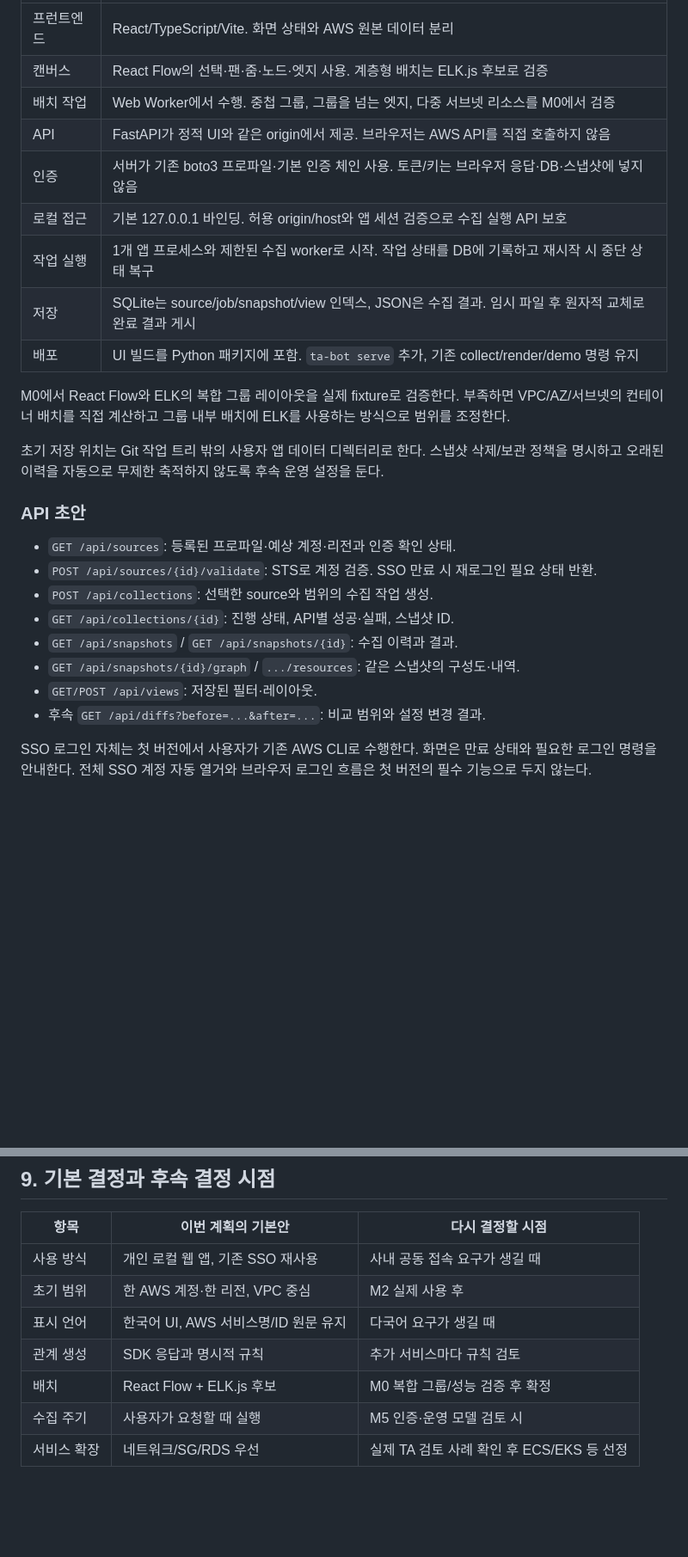
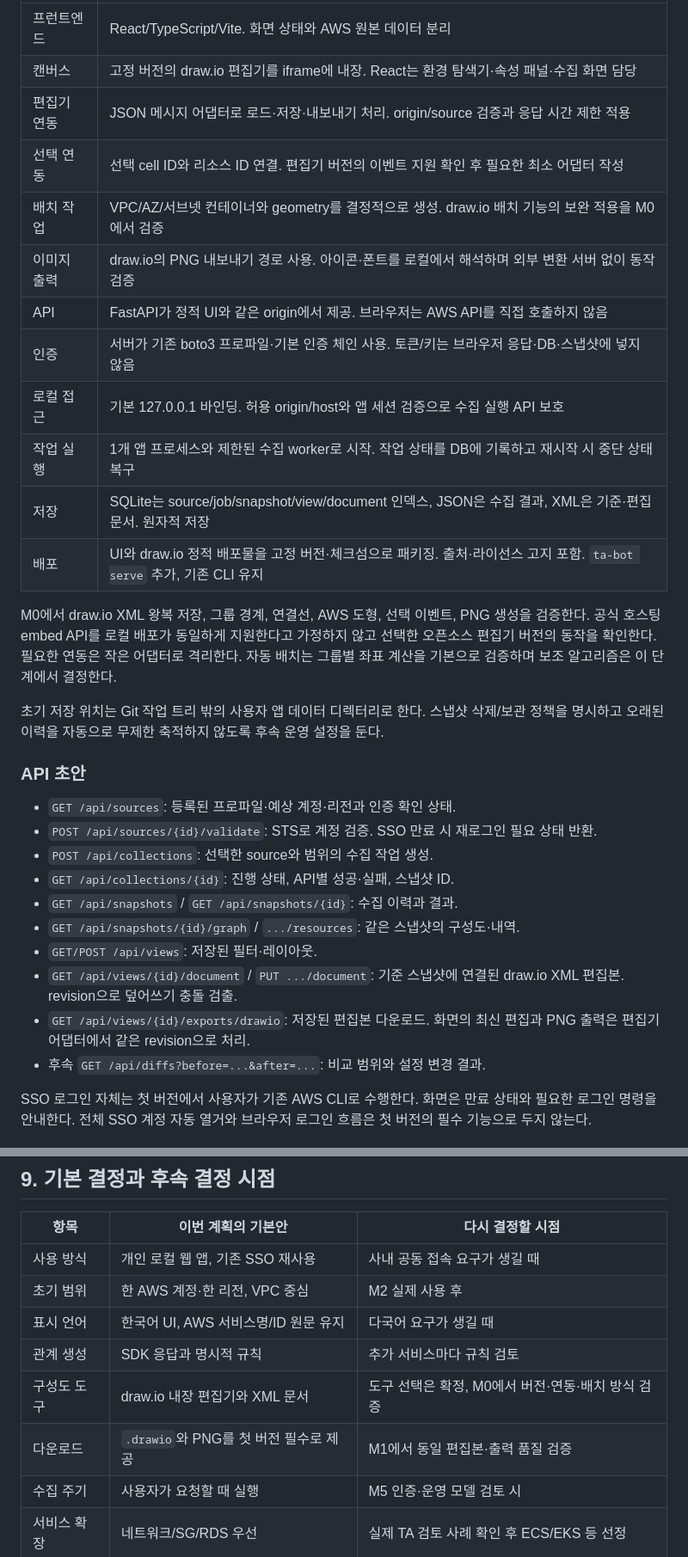
Before and after one commit to men16922/diagram-bot, a Markdown page: docs/PLAN.md, 2 parts joined by grey strips. Shown at 86% size. GitHub-like rendering; blank space fills up the shorter version.

```diff
--- a/docs/PLAN.md
+++ b/docs/PLAN.md
@@ -129,16 +147,19 @@ flowchart LR
 | 구성 요소 | 설계 |
 | --- | --- |
 | 프런트엔드 | React/TypeScript/Vite. 화면 상태와 AWS 원본 데이터 분리 |
-| 캔버스 | React Flow의 선택·팬·줌·노드·엣지 사용. 계층형 배치는 ELK.js 후보로 검증 |
-| 배치 작업 | Web Worker에서 수행. 중첩 그룹, 그룹을 넘는 엣지, 다중 서브넷 리소스를 M0에서 검증 |
+| 캔버스 | 고정 버전의 draw.io 편집기를 iframe에 내장. React는 환경 탐색기·속성 패널·수집 화면 담당 |
+| 편집기 연동 | JSON 메시지 어댑터로 로드·저장·내보내기 처리. origin/source 검증과 응답 시간 제한 적용 |
+| 선택 연동 | 선택 cell ID와 리소스 ID 연결. 편집기 버전의 이벤트 지원 확인 후 필요한 최소 어댑터 작성 |
+| 배치 작업 | VPC/AZ/서브넷 컨테이너와 geometry를 결정적으로 생성. draw.io 배치 기능의 보완 적용을 M0에서 검증 |
+| 이미지 출력 | draw.io의 PNG 내보내기 경로 사용. 아이콘·폰트를 로컬에서 해석하며 외부 변환 서버 없이 동작 검증 |
 | API | FastAPI가 정적 UI와 같은 origin에서 제공. 브라우저는 AWS API를 직접 호출하지 않음 |
 | 인증 | 서버가 기존 boto3 프로파일·기본 인증 체인 사용. 토큰/키는 브라우저 응답·DB·스냅샷에 넣지 않음 |
 | 로컬 접근 | 기본 127.0.0.1 바인딩. 허용 origin/host와 앱 세션 검증으로 수집 실행 API 보호 |
 | 작업 실행 | 1개 앱 프로세스와 제한된 수집 worker로 시작. 작업 상태를 DB에 기록하고 재시작 시 중단 상태 복구 |
-| 저장 | SQLite는 source/job/snapshot/view 인덱스, JSON은 수집 결과. 임시 파일 후 원자적 교체로 완료 결과 게시 |
-| 배포 | UI 빌드를 Python 패키지에 포함. `ta-bot serve` 추가, 기존 collect/render/demo 명령 유지 |
+| 저장 | SQLite는 source/job/snapshot/view/document 인덱스, JSON은 수집 결과, XML은 기준·편집 문서. 원자적 저장 |
+| 배포 | UI와 draw.io 정적 배포물을 고정 버전·체크섬으로 패키징. 출처·라이선스 고지 포함. `ta-bot serve` 추가, 기존 CLI 유지 |
 
-M0에서 React Flow와 ELK의 복합 그룹 레이아웃을 실제 fixture로 검증한다. 부족하면 VPC/AZ/서브넷의 컨테이너 배치를 직접 계산하고 그룹 내부 배치에 ELK를 사용하는 방식으로 범위를 조정한다.
+M0에서 draw.io XML 왕복 저장, 그룹 경계, 연결선, AWS 도형, 선택 이벤트, PNG 생성을 검증한다. 공식 호스팅 embed API를 로컬 배포가 동일하게 지원한다고 가정하지 않고 선택한 오픈소스 편집기 버전의 동작을 확인한다. 필요한 연동은 작은 어댑터로 격리한다. 자동 배치는 그룹별 좌표 계산을 기본으로 검증하며 보조 알고리즘은 이 단계에서 결정한다.
 
 초기 저장 위치는 Git 작업 트리 밖의 사용자 앱 데이터 디렉터리로 한다. 스냅샷 삭제/보관 정책을 명시하고 오래된 이력을 자동으로 무제한 축적하지 않도록 후속 운영 설정을 둔다.
 
@@ -151,6 +172,8 @@ M0에서 React Flow와 ELK의 복합 그룹 레이아웃을 실제 fixture로
 - `GET /api/snapshots` / `GET /api/snapshots/{id}`: 수집 이력과 결과.
 - `GET /api/snapshots/{id}/graph` / `.../resources`: 같은 스냅샷의 구성도·내역.
 - `GET/POST /api/views`: 저장된 필터·레이아웃.
+- `GET /api/views/{id}/document` / `PUT .../document`: 기준 스냅샷에 연결된 draw.io XML 편집본. revision으로 덮어쓰기 충돌 검출.
+- `GET /api/views/{id}/exports/drawio`: 저장된 편집본 다운로드. 화면의 최신 편집과 PNG 출력은 편집기 어댑터에서 같은 revision으로 처리.
 - 후속 `GET /api/diffs?before=...&after=...`: 비교 범위와 설정 변경 결과.
 
 SSO 로그인 자체는 첫 버전에서 사용자가 기존 AWS CLI로 수행한다. 화면은 만료 상태와 필요한 로그인 명령을 안내한다. 전체 SSO 계정 자동 열거와 브라우저 로그인 흐름은 첫 버전의 필수 기능으로 두지 않는다.
@@ -232,7 +260,8 @@ M2 출시 조건은 실제 SSO 한 계정·한 리전에서 AWS 콘솔/API 결
 | 초기 범위 | 한 AWS 계정·한 리전, VPC 중심 | M2 실제 사용 후 |
 | 표시 언어 | 한국어 UI, AWS 서비스명/ID 원문 유지 | 다국어 요구가 생길 때 |
 | 관계 생성 | SDK 응답과 명시적 규칙 | 추가 서비스마다 규칙 검토 |
-| 배치 | React Flow + ELK.js 후보 | M0 복합 그룹/성능 검증 후 확정 |
+| 구성도 도구 | draw.io 내장 편집기와 XML 문서 | 도구 선택은 확정, M0에서 버전·연동·배치 방식 검증 |
+| 다운로드 | `.drawio`와 PNG를 첫 버전 필수로 제공 | M1에서 동일 편집본·출력 품질 검증 |
 | 수집 주기 | 사용자가 요청할 때 실행 | M5 인증·운영 모델 검토 시 |
 | 서비스 확장 | 네트워크/SG/RDS 우선 | 실제 TA 검토 사례 확인 후 ECS/EKS 등 선정 |
 
```
Also changed, not shown: other parts of docs/PLAN.md (+43 -19 lines), README.md (+1 -1 lines).
